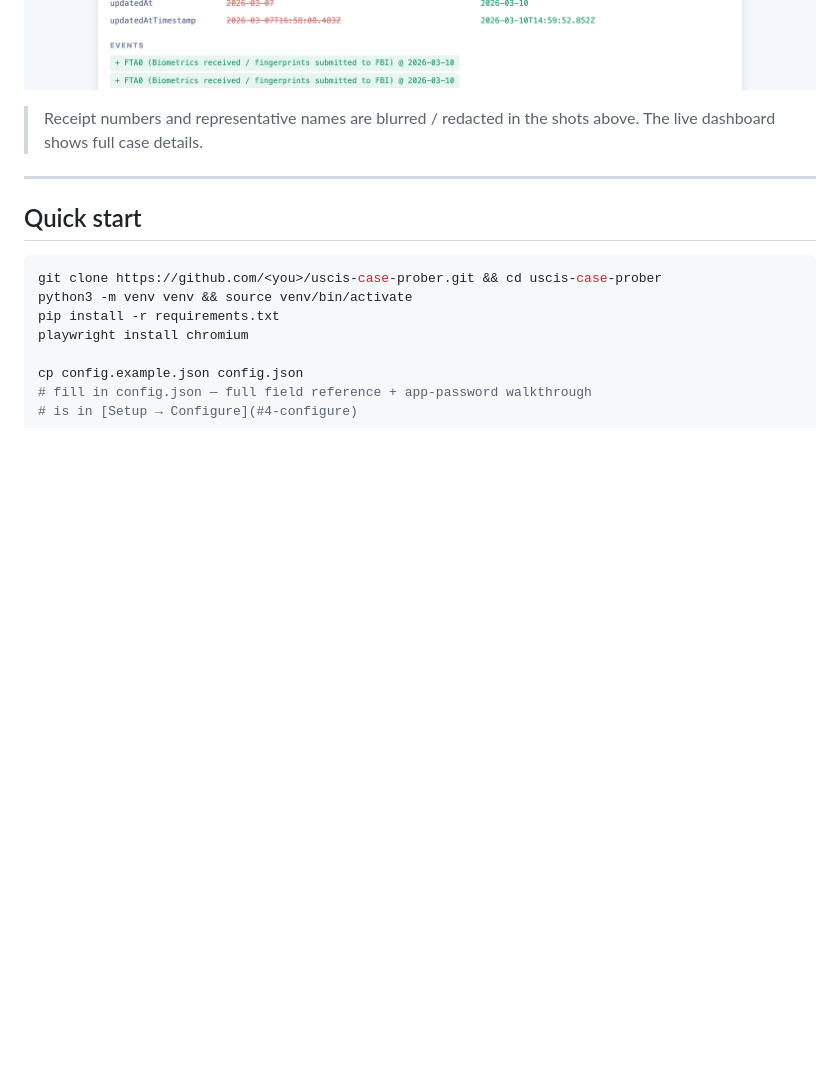
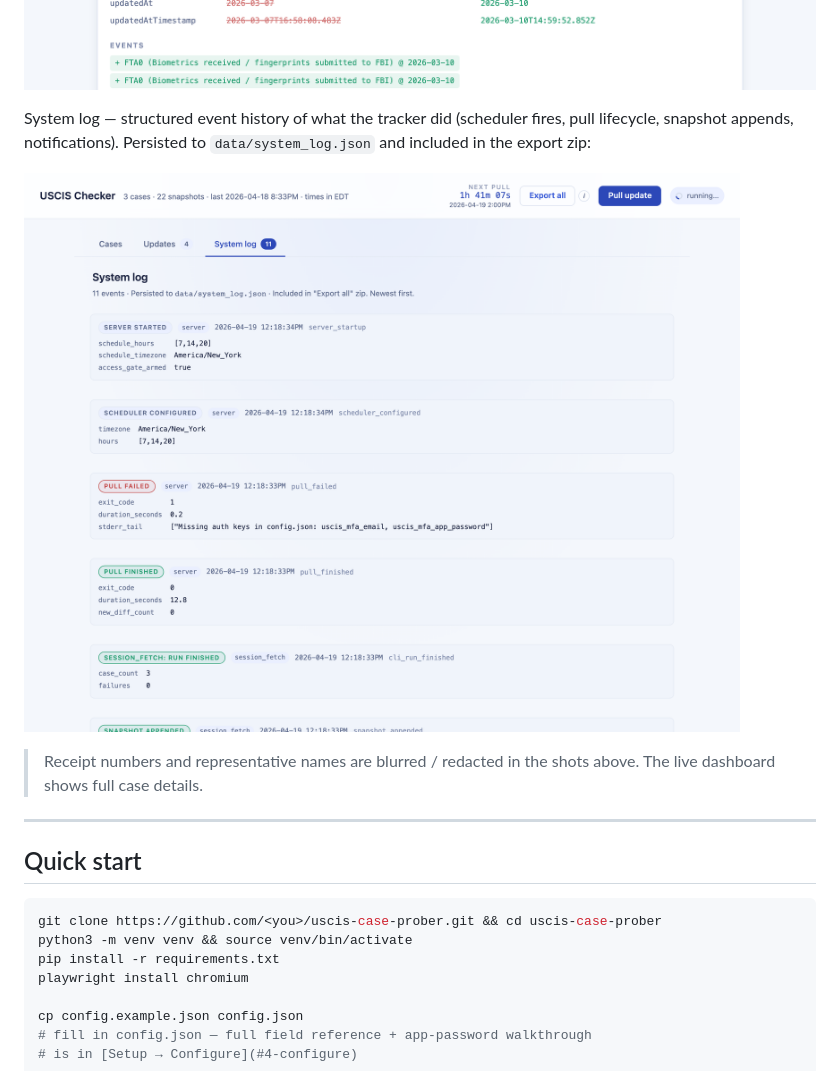
Before and after one commit to TheoLong/uscis-prober, a Markdown page: README.md, the part around the change. Drawn GitHub-style; pictures changed too: docs/screenshot-system-log.png (added); blank space fills up the shorter version.

```diff
--- a/README.md
+++ b/README.md
@@ -36,6 +36,12 @@ and syntax highlighting (original field order preserved, no re-sorting):
 Updates feed — every diff across every case, newest first:
 
 ![Updates feed](docs/screenshot-updates.png)
+
+System log — structured event history of what the tracker did
+(scheduler fires, pull lifecycle, snapshot appends, notifications).
+Persisted to `data/system_log.json` and included in the export zip:
+
+![System log](docs/screenshot-system-log.png)
 
 > Receipt numbers and representative names are blurred / redacted in
 > the shots above. The live dashboard shows full case details.
```
Also changed, not shown: 8 other files.
